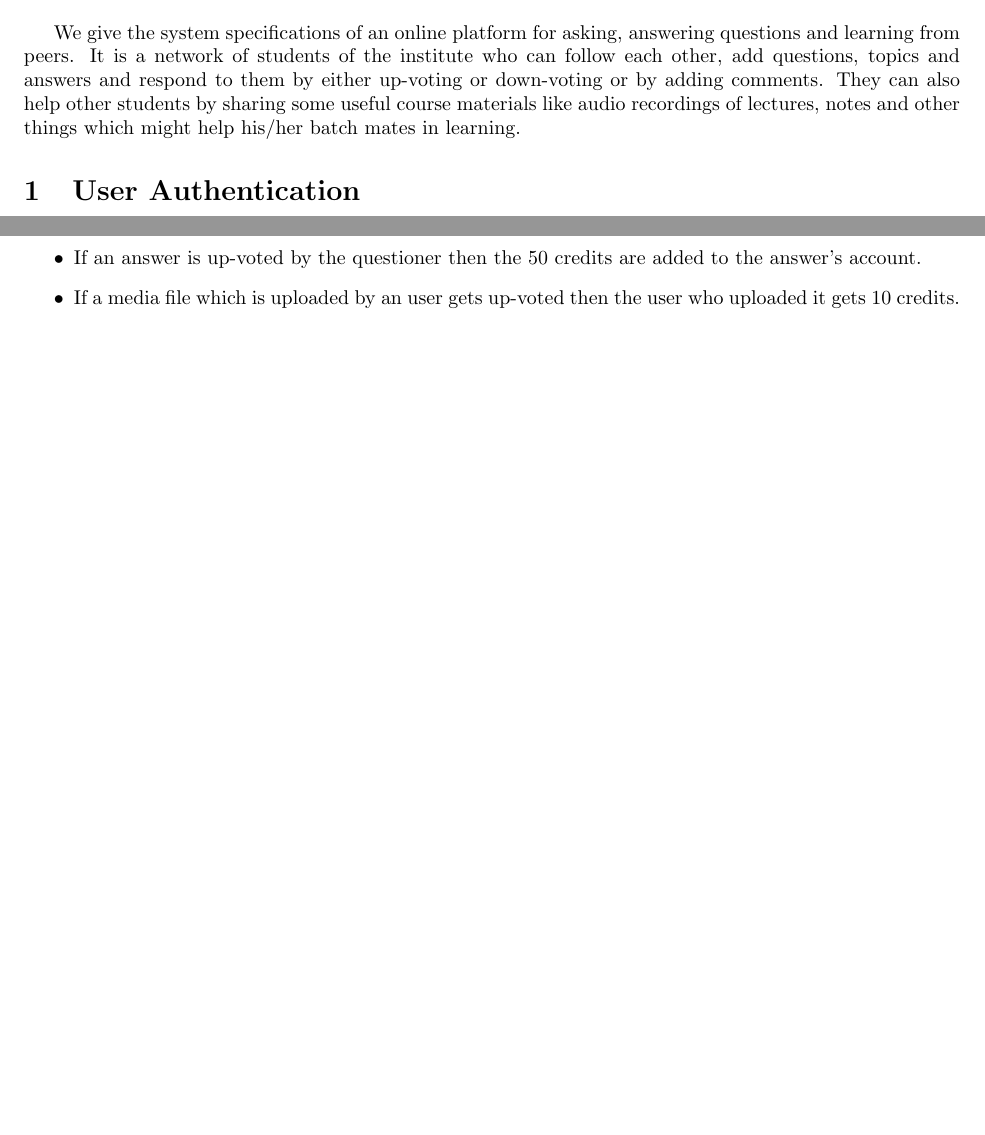
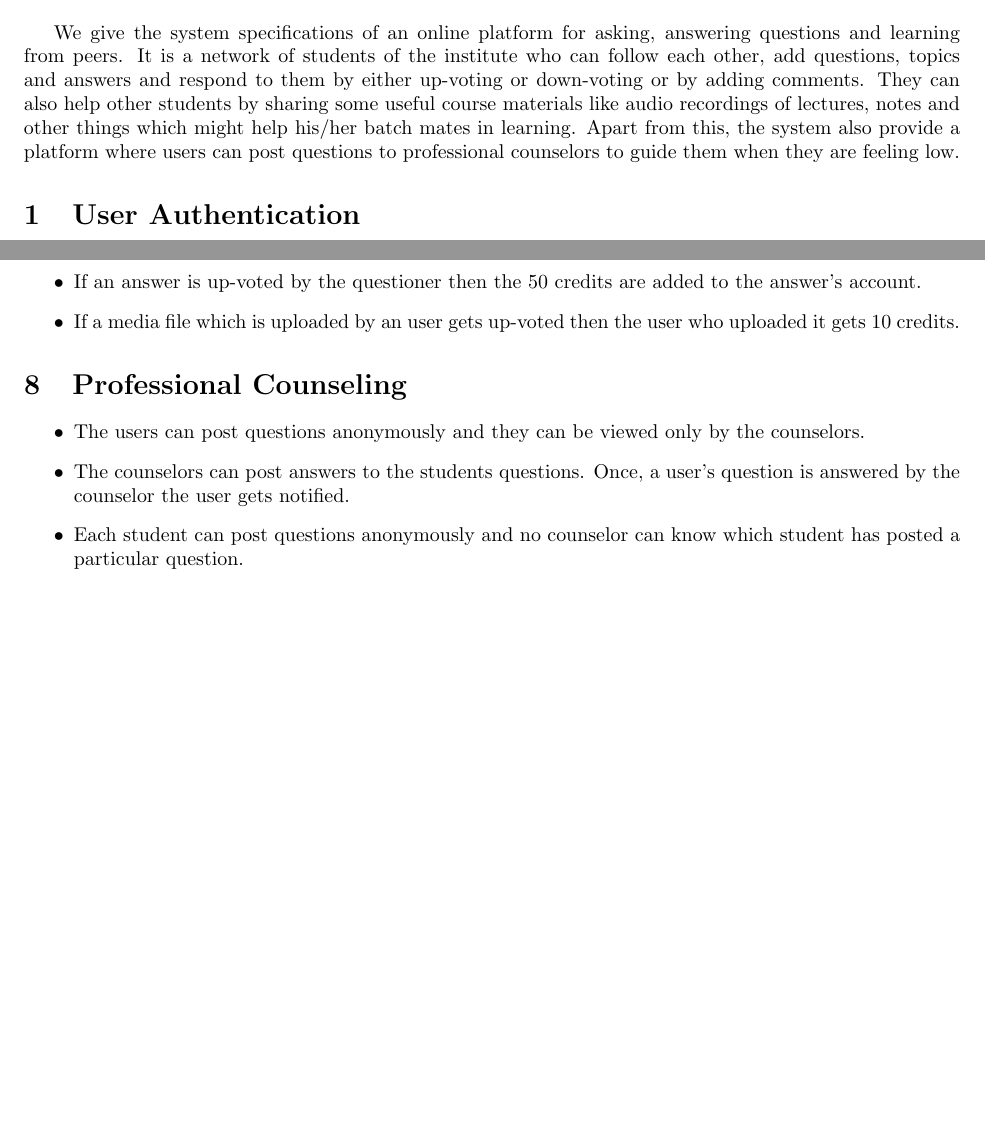
Before and after one commit to akshayram1993/Software-Engineering, a LaTeX document (ProblemSpecifications.tex): two parts of pages 1 and 3 of 3, joined at a grey line, cut so that both start at the same text, the shorter picture padded with empty space. Compiled offline with pdfLaTeX.

Commit message:
Counseling added

```diff
--- a/ProblemSpecifications.tex
+++ b/ProblemSpecifications.tex
@@ -17,7 +17,7 @@
 
 \maketitle
 
-We give the system specifications of an online platform for asking, answering questions and learning from peers. It is a network of students of the institute who can follow each other, add questions, topics and answers and respond to them by either up-voting or down-voting or by adding comments. They can also help other students by sharing some useful course materials like audio recordings of lectures, notes and other things which might help his/her batch mates in learning.
+We give the system specifications of an online platform for asking, answering questions and learning from peers. It is a network of students of the institute who can follow each other, add questions, topics and answers and respond to them by either up-voting or down-voting or by adding comments. They can also help other students by sharing some useful course materials like audio recordings of lectures, notes and other things which might help his/her batch mates in learning. Apart from this, the system also provide a platform where users can post questions to professional counselors to guide them when they are feeling low.
 
 
 \section{User Authentication}
@@ -81,4 +81,11 @@ We give the system specifications of an online platform for asking, answering qu
 \item If an answer is up-voted by the questioner then the 50 credits are added to the answer's account.
 \item If a media file which is uploaded by an user gets up-voted then the user who uploaded it gets 10 credits.
 \end{itemize}
+
+\section{Professional Counseling}
+\begin{itemize}
+\item The users can post questions anonymously and they can be viewed only by the counselors.
+\item The counselors can post answers to the students questions. Once, a user's question is answered by the counselor the user gets notified.
+\item Each student can post questions anonymously and no counselor can know which student has posted a particular question.
+\end{itemize}
 \end{document}
```
Also changed, not shown: ProblemSpecifications.pdf, 4 other files.
